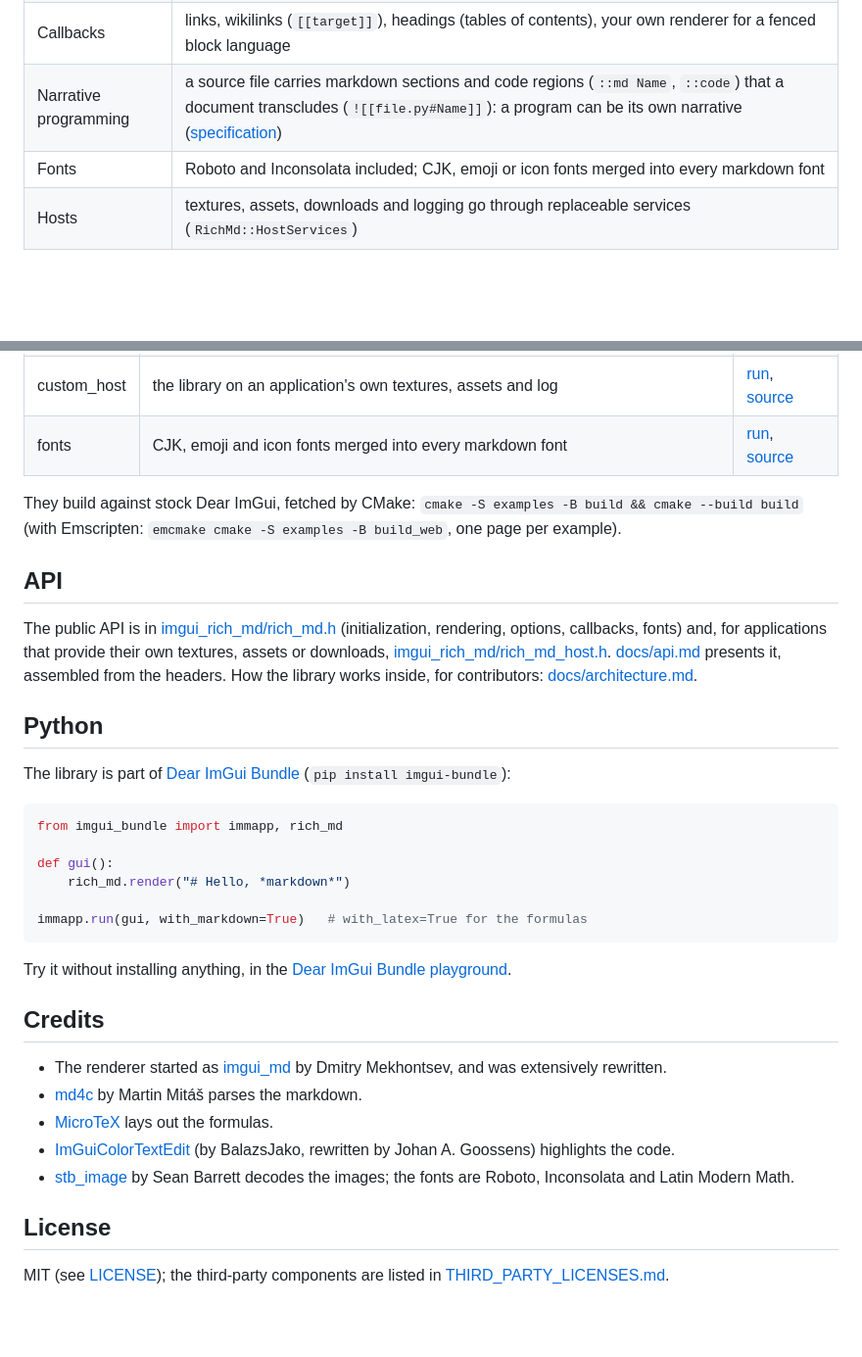
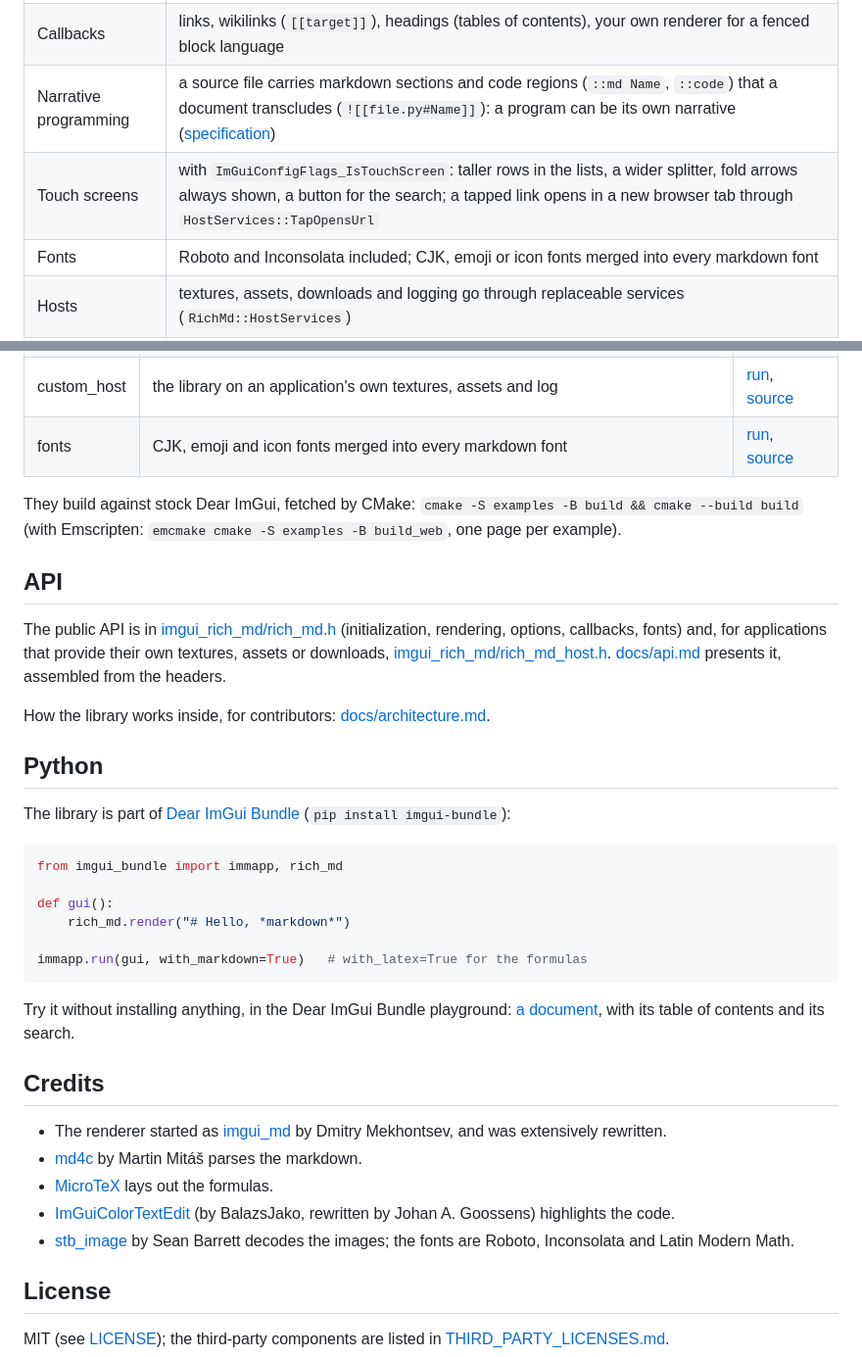
Before and after one commit to pthom/imgui_rich_md, a Markdown page: README.md, 2 parts joined by grey strips. Shown: that part at 98% size. GitHub-like rendering; blank space fills up the shorter version.

````diff
--- a/README.md
+++ b/README.md
@@ -49,6 +55,7 @@ RichMd::DestroyContext();              // before the backends shut down
 | Documents | several renders and widgets in one scroll area: a table of contents, links between them, a search (Ctrl+F) that also finds the text of code blocks and collapsed sections |
 | Callbacks | links, wikilinks (`[[target]]`), headings (tables of contents), your own renderer for a fenced block language |
 | Narrative programming | a source file carries markdown sections and code regions (`::md Name`, `::code`) that a document transcludes (`![[file.py#Name]]`): a program can be its own narrative ([specification](docs/narrative_programming/narrative_programming_spec.md)) |
+| Touch screens | with `ImGuiConfigFlags_IsTouchScreen`: taller rows in the lists, a wider splitter, fold arrows always shown, a button for the search; a tapped link opens in a new browser tab through `HostServices::TapOpensUrl` |
 | Fonts | Roboto and Inconsolata included; CJK, emoji or icon fonts merged into every markdown font |
 | Hosts | textures, assets, downloads and logging go through replaceable services (`RichMd::HostServices`) |
 
@@ -78,15 +85,12 @@ The [tour](https://pthom.github.io/imgui_rich_md/tour.html) shows each feature w
 | custom_host | the library on an application's own textures, assets and log | [run](https://pthom.github.io/imgui_rich_md/custom_host.html), [source](examples/custom_host/main.cpp) |
 | fonts | CJK, emoji and icon fonts merged into every markdown font | [run](https://pthom.github.io/imgui_rich_md/fonts.html), [source](examples/fonts/main.cpp) |
 
-They build against stock Dear ImGui, fetched by CMake: `cmake -S examples -B build && cmake --build build`
-(with Emscripten: `emcmake cmake -S examples -B build_web`, one page per example).
+They build against stock Dear ImGui, fetched by CMake: `cmake -S examples -B build && cmake --build build` (with Emscripten: `emcmake cmake -S examples -B build_web`, one page per example).
 
 ## API
 
-The public API is in [imgui_rich_md/rich_md.h](imgui_rich_md/rich_md.h) (initialization, rendering, options, callbacks,
-fonts) and, for applications that provide their own textures, assets or downloads,
-[imgui_rich_md/rich_md_host.h](imgui_rich_md/rich_md_host.h). [docs/api.md](docs/api.md) presents it, assembled from the
-headers.
+The public API is in [imgui_rich_md/rich_md.h](imgui_rich_md/rich_md.h) (initialization, rendering, options, callbacks, fonts) and, for applications that provide their own textures, assets or downloads, [imgui_rich_md/rich_md_host.h](imgui_rich_md/rich_md_host.h). [docs/api.md](docs/api.md) presents it, assembled from the headers.
+
 How the library works inside, for contributors: [docs/architecture.md](docs/architecture.md).
 
 ## Python
@@ -102,18 +106,15 @@ def gui():
 immapp.run(gui, with_markdown=True)   # with_latex=True for the formulas
 ```
 
-Try it without installing anything, in the [Dear ImGui Bundle playground](https://imgui-bundle.pages.dev/playground/).
+Try it without installing anything, in the Dear ImGui Bundle playground: [a document](https://imgui-bundle.pages.dev/playground/?demo=demo_imgui_md_document.py), with its table of contents and its search.
 
 ## Credits
 
-- The renderer started as [imgui_md](https://github.com/mekhontsev/imgui_md) by Dmitry Mekhontsev, and was extensively
-  rewritten.
+- The renderer started as [imgui_md](https://github.com/mekhontsev/imgui_md) by Dmitry Mekhontsev, and was extensively rewritten.
 - [md4c](https://github.com/mity/md4c) by Martin Mitáš parses the markdown.
 - [MicroTeX](https://github.com/NanoMichael/MicroTeX) lays out the formulas.
-- [ImGuiColorTextEdit](https://github.com/goossens/ImGuiColorTextEdit) (by BalazsJako, rewritten by Johan A. Goossens)
-  highlights the code.
-- [stb_image](https://github.com/nothings/stb) by Sean Barrett decodes the images; the fonts are Roboto, Inconsolata and
-  Latin Modern Math.
+- [ImGuiColorTextEdit](https://github.com/goossens/ImGuiColorTextEdit) (by BalazsJako, rewritten by Johan A. Goossens) highlights the code.
+- [stb_image](https://github.com/nothings/stb) by Sean Barrett decodes the images; the fonts are Roboto, Inconsolata and Latin Modern Math.
 
 ## License
 
````
Also changed, not shown: other parts of README.md (+12 -6 lines), docs/images/readme_dark.png (added), docs/images/readme_light.png (added).
